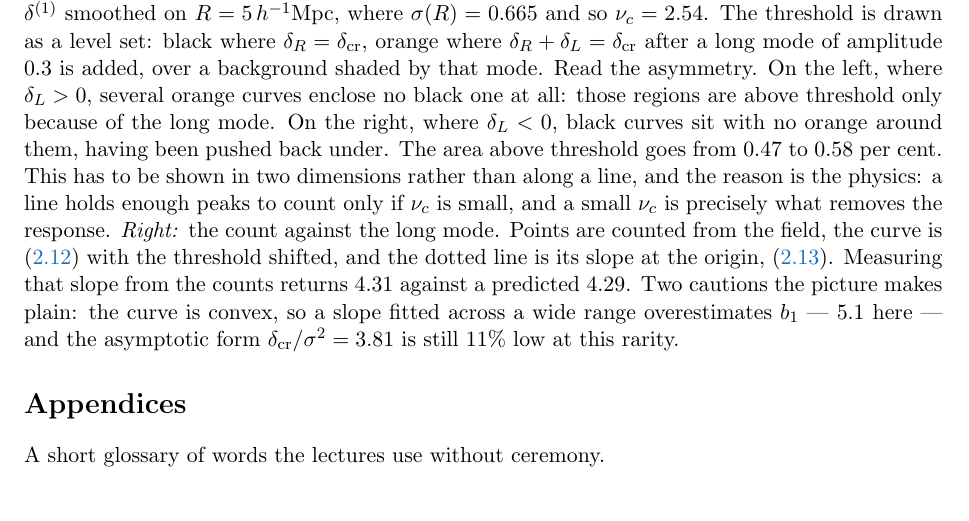
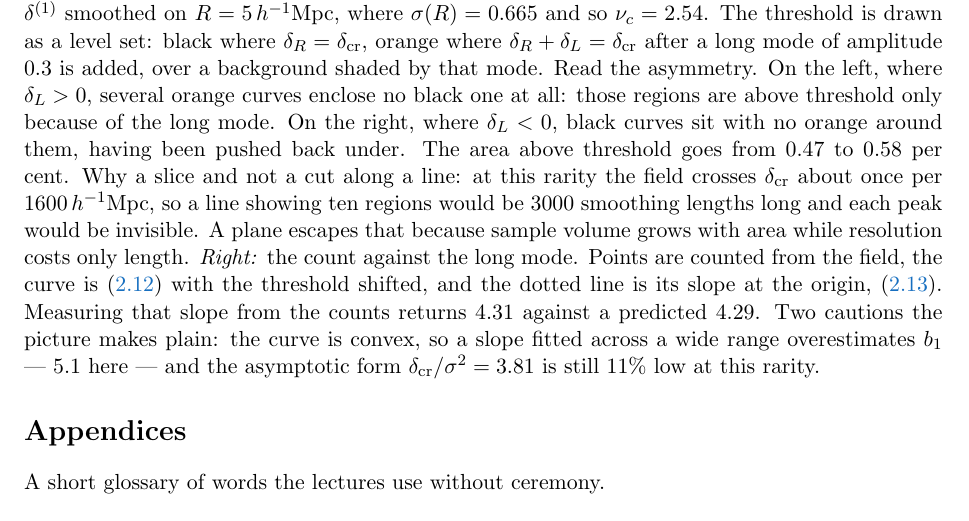
Before and after one commit to MinhMPA/EFT-with-FFT, a LaTeX document (PT_lectures.tex): part of page 21 of 22, cut so that both start at the same text. Compiled offline with pdfLaTeX.

Commit message:
Correct the reason Fig. 7 is a slice, not a cut
The caption claimed a line cannot work because enough peaks requires a small
nu_c and a small nu_c removes the response. That is wrong, and it was wrong
when I argued it: nu_c can be held fixed and the line simply made longer.

The real constraint is sampling against resolution. At nu_c = 2.54 the field
crosses the threshold about once per 1600 Mpc/h, from Rice's formula with the
1D spectrum of a line through the 3D field, so ten crossings need a line of
16000 Mpc/h, or 3200 smoothing lengths. In a nine-centimetre panel each peak is
then 0.03 mm wide and nothing is visible crossing anything. A line trades
sample size against resolution on one axis; a plane gains volume as area while
paying resolution only as length, which is why a 500 Mpc/h slice holds about
10^4 independent smoothing volumes with each still one per cent of the panel.

The physics is the same either way. What forbids the 1D panel is geometry.

```diff
--- a/PT_lectures.tex
+++ b/PT_lectures.tex
@@ -1478,10 +1478,11 @@ added, over a background shaded by that mode. Read the asymmetry. On the left,
 where $\delta_L > 0$, several orange curves enclose no black one at all: those
 regions are above threshold only because of the long mode. On the right, where
 $\delta_L < 0$, black curves sit with no orange around them, having been pushed
-back under. The area above threshold goes from $0.47$ to $0.58$ per cent. This
-has to be shown in two dimensions rather than along a line, and the reason is
-the physics: a line holds enough peaks to count only if $\nu_c$ is small, and a
-small $\nu_c$ is precisely what removes the response. \emph{Right:} the count against the long mode. Points are
+back under. The area above threshold goes from $0.47$ to $0.58$ per cent. Why a slice and not a cut along a line: at this rarity the field crosses
+$\delta_{\rm cr}$ about once per $1600\,h^{-1}$Mpc, so a line showing ten
+regions would be $3000$ smoothing lengths long and each peak would be invisible.
+A plane escapes that because sample volume grows with area while resolution
+costs only length. \emph{Right:} the count against the long mode. Points are
 counted from the field, the curve is \eqref{eq:halo_abundance} with the
 threshold shifted, and the dotted line is its slope at the origin,
 \eqref{eq:pbs}. Measuring that slope from the counts returns $4.31$ against a
```
